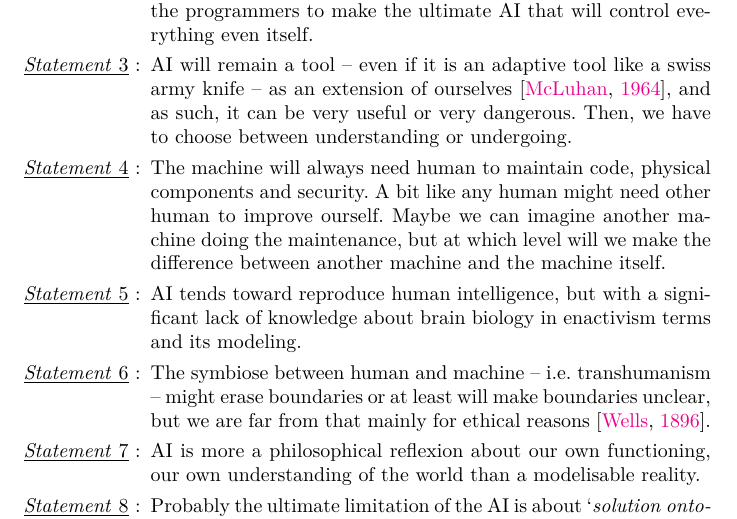
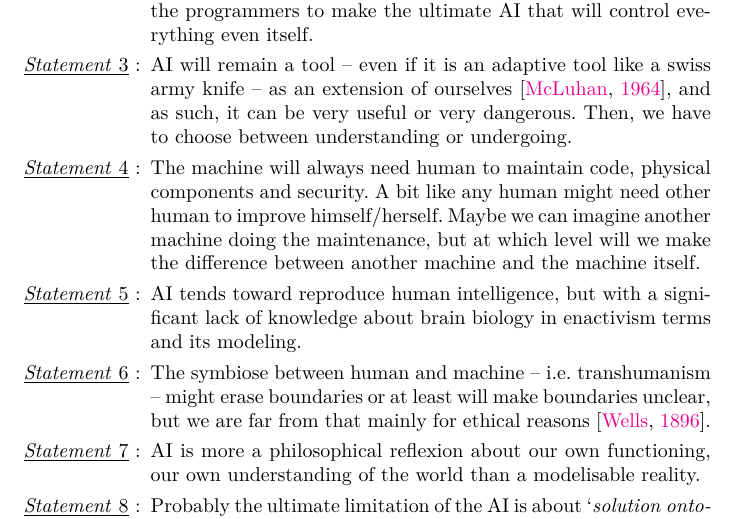
Before and after one commit to yannics/Neuromuse3, a LaTeX document (main.tex): part of page 2 of 29, cut so that both start at the same text. Compiled offline with pdfLaTeX.

Commit message:
Update main.tex

```diff
--- a/main.tex
+++ b/main.tex
@@ -186,7 +186,7 @@ Their naive approach betrays a lack of cross-disciplinary knowledge and probably
 % -- even inside their own topic, connexionnism (artificial neureunal network) versus bayesianism (probabilistic approach) versus evolutionnism (genetic algorithm) versus fuzzy logic and so on ...
 overestimates the `prophetic' power of the programmers to make the ultimate AI that will control everything even itself. %They only play with our fear and our hope to control the mass population. %I am more than sceptical about that, and I am more worried about what kind of human can be behind that.
 \item AI will remain a tool  -- even if it is an adaptive tool like a swiss army knife -- as an extension of ourselves \citep{mm}, and as such, it can be very useful or very dangerous. Then, we have to choose between understanding or undergoing.
-\item The machine will always need human to maintain code, physical components and security. A bit like any human might need other human to improve ourself. Maybe we can imagine another machine doing the maintenance, but at which level will we make the difference between another machine and the machine itself.
+\item The machine will always need human to maintain code, physical components and security. A bit like any human might need other human to improve himself/herself. Maybe we can imagine another machine doing the maintenance, but at which level will we make the difference between another machine and the machine itself.
 \item AI tends toward reproduce human intelligence, but with a significant lack of knowledge about brain biology in enactivism terms and its modeling.
 \item The symbiose between human and machine -- i.e. transhumanism --  might erase boundaries or at least will make boundaries unclear, but we are far from that mainly for ethical reasons \citep{hgw}.
 \item AI is more a philosophical reflexion about our own functioning, our own understanding of the world than a modelisable reality.
```
